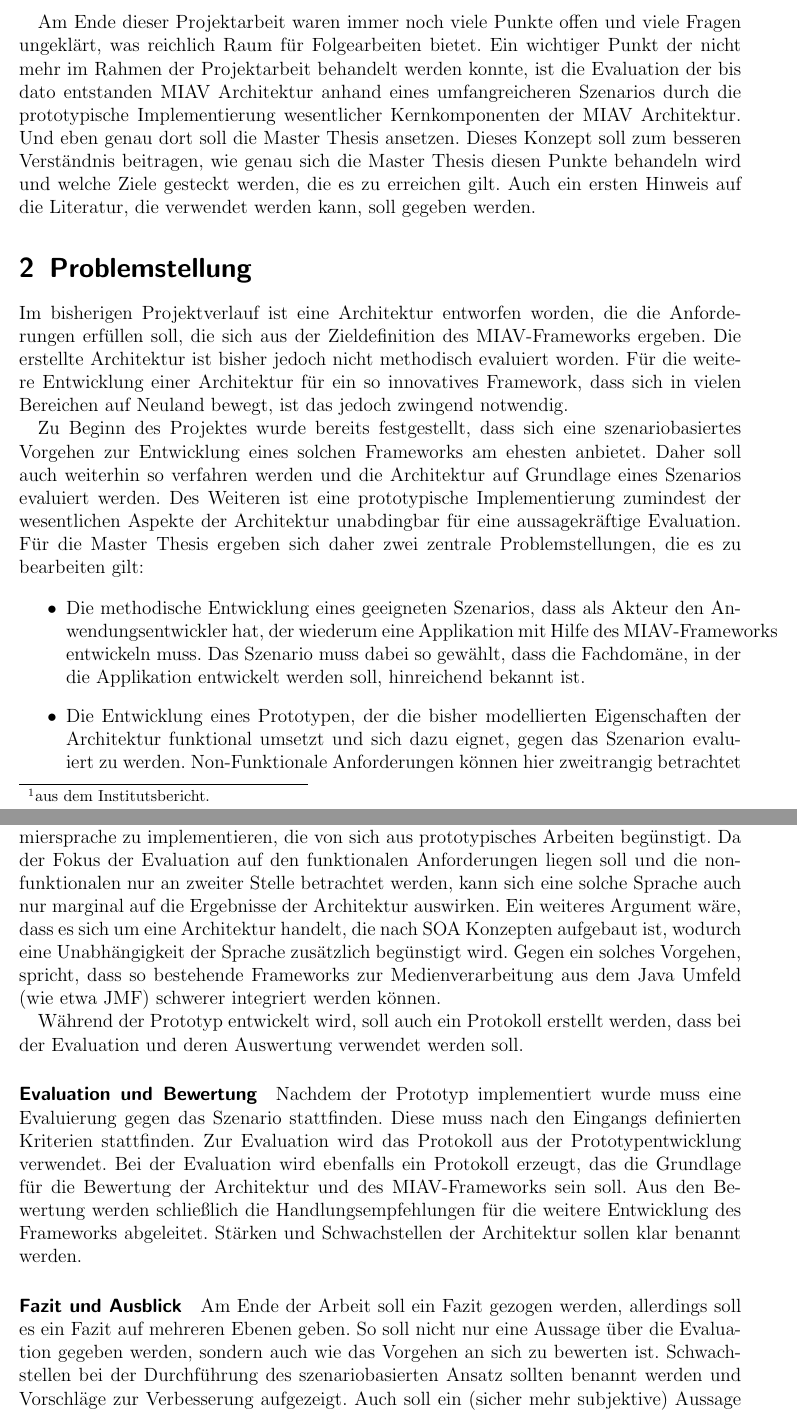
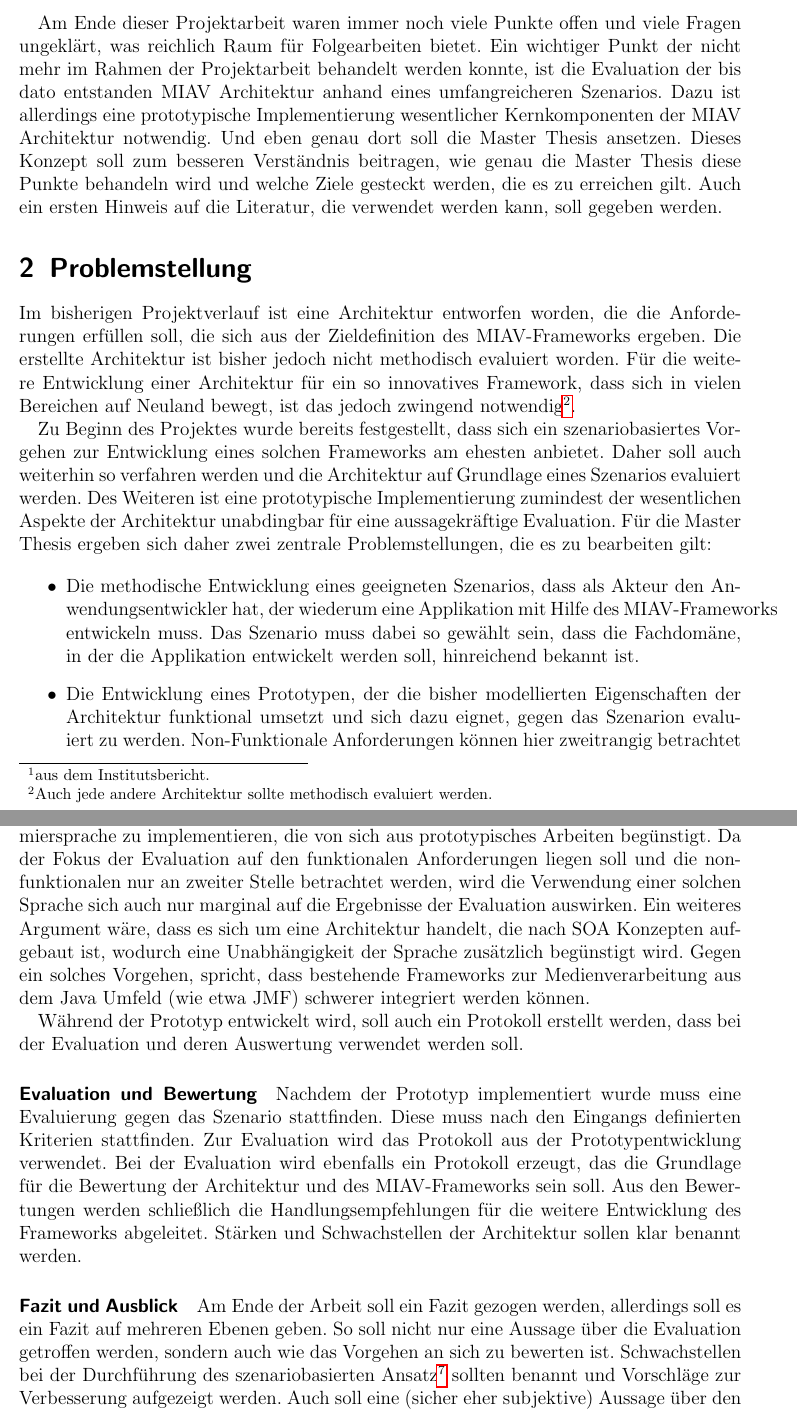
Before and after one commit to code-later/nostromo, a LaTeX thesis (Konzept/master_thesis_concept.tex): two parts of pages 2 and 5 of 8, joined at a grey line, cut so that both start at the same text. Compiled offline with pdfLaTeX.

Commit message:
CHANGED - kleinere aenderungen (typo, formulierung)

```diff
--- a/Konzept/master_thesis_concept.tex
+++ b/Konzept/master_thesis_concept.tex
@@ -89,7 +89,7 @@
 	\publishers{
 		\center
 		\vspace{0.5cm}
-		\large University of Applied Science of Cologne\\\textbf{Dozent:} Prof. Dr. Kristian Fischer\\
+		\large University of Applied Science of Cologne\\\textbf{Dozent:} Prof. Dr. Mario Winter\\
 		\vspace{0.5cm}
     \large \href{mailto:dirk.breuer@gmail.com}{\emph{dirk.breuer@gmail.com}}
 		}
@@ -134,19 +134,19 @@
     \emph{"`MIAV ist ein integratives, komponentenbasiertes Meta-Framework mit gezielter Ausrichtung auf Multimediaverarbeitung. Es vereinfacht die Entwicklung von verteilten Multimedia-Applikationen durch eine flexible, dienst-orientierte Architektur. Die Wiederverwendbarkeit von Komponenten und bestehenden Frameworks wird dadurch begünstigt."'}\footnote{aus dem Institutsbericht.}
   \end{quote}
 
-  Am Ende dieser Projektarbeit waren immer noch viele Punkte offen und viele Fragen ungeklärt, was reichlich Raum für Folgearbeiten bietet. Ein wichtiger Punkt der nicht mehr im Rahmen der Projektarbeit behandelt werden konnte, ist die Evaluation der bis dato entstanden MIAV Architektur anhand eines umfangreicheren Szenarios durch die prototypische Implementierung wesentlicher Kernkomponenten der MIAV Architektur. Und eben genau dort soll die Master Thesis ansetzen. Dieses Konzept soll zum besseren Verständnis beitragen, wie genau sich die Master Thesis diesen Punkte behandeln wird und welche Ziele gesteckt werden, die es zu erreichen gilt. Auch ein ersten Hinweis auf die Literatur, die verwendet werden kann, soll gegeben werden.
+  Am Ende dieser Projektarbeit waren immer noch viele Punkte offen und viele Fragen ungeklärt, was reichlich Raum für Folgearbeiten bietet. Ein wichtiger Punkt der nicht mehr im Rahmen der Projektarbeit behandelt werden konnte, ist die Evaluation der bis dato entstanden MIAV Architektur anhand eines umfangreicheren Szenarios. Dazu ist allerdings eine prototypische Implementierung wesentlicher Kernkomponenten der MIAV Architektur notwendig. Und eben genau dort soll die Master Thesis ansetzen. Dieses Konzept soll zum besseren Verständnis beitragen, wie genau die Master Thesis diese Punkte behandeln wird und welche Ziele gesteckt werden, die es zu erreichen gilt. Auch ein ersten Hinweis auf die Literatur, die verwendet werden kann, soll gegeben werden.
 
 % section einleitung (end)
 
 \section{Problemstellung} % (fold)
 \label{sec:problemstellung}
 
-  Im bisherigen Projektverlauf ist eine Architektur entworfen worden, die die Anforderungen erfüllen soll, die sich aus der Zieldefinition des MIAV-Frameworks ergeben. Die erstellte Architektur ist bisher jedoch nicht methodisch evaluiert worden. Für die weitere Entwicklung einer Architektur für ein so innovatives Framework, dass sich in vielen Bereichen auf Neuland bewegt, ist das jedoch zwingend notwendig.
+  Im bisherigen Projektverlauf ist eine Architektur entworfen worden, die die Anforderungen erfüllen soll, die sich aus der Zieldefinition des MIAV-Frameworks ergeben. Die erstellte Architektur ist bisher jedoch nicht methodisch evaluiert worden. Für die weitere Entwicklung einer Architektur für ein so innovatives Framework, dass sich in vielen Bereichen auf Neuland bewegt, ist das jedoch zwingend notwendig\footnote{Auch jede andere Architektur sollte methodisch evaluiert werden.}.
 
-  Zu Beginn des Projektes wurde bereits festgestellt, dass sich eine szenariobasiertes Vorgehen zur Entwicklung eines solchen Frameworks am ehesten anbietet. Daher soll auch weiterhin so verfahren werden und die Architektur auf Grundlage eines Szenarios evaluiert werden. Des Weiteren ist eine prototypische Implementierung zumindest der wesentlichen Aspekte der Architektur unabdingbar für eine aussagekräftige Evaluation. Für die Master Thesis ergeben sich daher zwei zentrale Problemstellungen, die es zu bearbeiten gilt:
+  Zu Beginn des Projektes wurde bereits festgestellt, dass sich ein szenariobasiertes Vorgehen zur Entwicklung eines solchen Frameworks am ehesten anbietet. Daher soll auch weiterhin so verfahren werden und die Architektur auf Grundlage eines Szenarios evaluiert werden. Des Weiteren ist eine prototypische Implementierung zumindest der wesentlichen Aspekte der Architektur unabdingbar für eine aussagekräftige Evaluation. Für die Master Thesis ergeben sich daher zwei zentrale Problemstellungen, die es zu bearbeiten gilt:
 
   \begin{itemize}
-    \item Die methodische Entwicklung eines geeigneten Szenarios, dass als Akteur den Anwendungsentwickler hat, der wiederum eine Applikation mit Hilfe des MIAV-Frameworks entwickeln muss. Das Szenario muss dabei so gewählt, dass die Fachdomäne, in der die Applikation entwickelt werden soll, hinreichend bekannt ist.
+    \item Die methodische Entwicklung eines geeigneten Szenarios, dass als Akteur den Anwendungsentwickler hat, der wiederum eine Applikation mit Hilfe des MIAV-Frameworks entwickeln muss. Das Szenario muss dabei so gewählt sein, dass die Fachdomäne, in der die Applikation entwickelt werden soll, hinreichend bekannt ist.
     \item Die Entwicklung eines Prototypen, der die bisher modellierten Eigenschaften der Architektur funktional umsetzt und sich dazu eignet, gegen das Szenarion evaluiert zu werden. Non-Funktionale Anforderungen können hier zweitrangig betrachtet werden. Unter Umständen ist hier auch eine weitere Modellierung der Architektur im Vorfeld notwendig bevor mit der Implementierung begonnen werden kann.
   \end{itemize}
 
@@ -211,7 +211,7 @@
 
   Im weiteren Schritt soll die Architektur wie sie bis dato existiert noch einmal genauer vorgestellt werden. Hier sollen auch die Teilbereiche aufgezeigt werden, die bei der prototypischen Implementierung von besonderem Interesse sein werden. Diese ergeben sich zum Großteil aus dem Szenario, könnten aber auch durch Erkenntnisse aus dem MIAV-Projekt motiviert sein.
 
-  Die Entwicklung des Prototypen selbst wird sich dabei in zwei Bereiche unterteilen lassen. Auf der einen Seite muss das Framework prototypisch implementiert werden, zum anderen muss mit diesem Framework das Szenario umgesetzt werden. Schon im Vorfeld kann gesagt werden, dass es sich hierbei um eine umfangreiche Aufgabe handeln wird. Daher sollten Möglichkeiten untersucht werden, den Prototypen in einer Programmiersprache zu implementieren, die von sich aus prototypisches Arbeiten begünstigt. Da der Fokus der Evaluation auf den funktionalen Anforderungen liegen soll und die non-funktionalen nur an zweiter Stelle betrachtet werden, kann sich eine solche Sprache auch nur marginal auf die Ergebnisse der Architektur auswirken. Ein weiteres Argument wäre, dass es sich um eine Architektur handelt, die nach SOA Konzepten aufgebaut ist, wodurch eine Unabhängigkeit der Sprache zusätzlich begünstigt wird. Gegen ein solches Vorgehen, spricht, dass so bestehende Frameworks zur Medienverarbeitung aus dem Java Umfeld (wie etwa JMF) schwerer integriert werden können.
+  Die Entwicklung des Prototypen selbst wird sich dabei in zwei Bereiche unterteilen lassen. Auf der einen Seite muss das Framework prototypisch implementiert werden, zum anderen muss mit diesem Framework das Szenario umgesetzt werden. Schon im Vorfeld kann gesagt werden, dass es sich hierbei um eine umfangreiche Aufgabe handeln wird. Daher sollten Möglichkeiten untersucht werden, den Prototypen in einer Programmiersprache zu implementieren, die von sich aus prototypisches Arbeiten begünstigt. Da der Fokus der Evaluation auf den funktionalen Anforderungen liegen soll und die non-funktionalen nur an zweiter Stelle betrachtet werden, wird die Verwendung einer solchen Sprache sich auch nur marginal auf die Ergebnisse der Evaluation auswirken. Ein weiteres Argument wäre, dass es sich um eine Architektur handelt, die nach SOA Konzepten aufgebaut ist, wodurch eine Unabhängigkeit der Sprache zusätzlich begünstigt wird. Gegen ein solches Vorgehen, spricht, dass bestehende Frameworks zur Medienverarbeitung aus dem Java Umfeld (wie etwa JMF) schwerer integriert werden können.
 
   Während der Prototyp entwickelt wird, soll auch ein Protokoll erstellt werden, dass bei der Evaluation und deren Auswertung verwendet werden soll.
 
@@ -220,14 +220,14 @@
 \paragraph{Evaluation und Bewertung} % (fold)
 \label{par:evaluation_und_bewertung}
 
-  Nachdem der Prototyp implementiert wurde muss eine Evaluierung gegen das Szenario stattfinden. Diese muss nach den Eingangs definierten Kriterien stattfinden. Zur Evaluation wird das Protokoll aus der Prototypentwicklung verwendet. Bei der Evaluation wird ebenfalls ein Protokoll erzeugt, das die Grundlage für die Bewertung der Architektur und des MIAV-Frameworks sein soll. Aus den Bewertung werden schließlich die Handlungsempfehlungen für die weitere Entwicklung des Frameworks abgeleitet. Stärken und Schwachstellen der Architektur sollen klar benannt werden.
+  Nachdem der Prototyp implementiert wurde muss eine Evaluierung gegen das Szenario stattfinden. Diese muss nach den Eingangs definierten Kriterien stattfinden. Zur Evaluation wird das Protokoll aus der Prototypentwicklung verwendet. Bei der Evaluation wird ebenfalls ein Protokoll erzeugt, das die Grundlage für die Bewertung der Architektur und des MIAV-Frameworks sein soll. Aus den Bewertungen werden schließlich die Handlungsempfehlungen für die weitere Entwicklung des Frameworks abgeleitet. Stärken und Schwachstellen der Architektur sollen klar benannt werden.
 
 % paragraph evaluation_und_bewertung (end)
 
 \paragraph{Fazit und Ausblick} % (fold)
 \label{par:fazit_und_ausblick}
 
-  Am Ende der Arbeit soll ein Fazit gezogen werden, allerdings soll es ein Fazit auf mehreren Ebenen geben. So soll nicht nur eine Aussage über die Evaluation gegeben werden, sondern auch wie das Vorgehen an sich zu bewerten ist. Schwachstellen bei der Durchführung des szenariobasierten Ansatz sollten benannt werden und Vorschläge zur Verbesserung aufgezeigt. Auch soll ein (sicher mehr subjektive) Aussage über den Aufwand der Implementierung abgeben werden, sowohl der Implementierung des Frameworks als auch der Implementierung einer Anwendung mit dem Framework.
+  Am Ende der Arbeit soll ein Fazit gezogen werden, allerdings soll es ein Fazit auf mehreren Ebenen geben. So soll nicht nur eine Aussage über die Evaluation getroffen werden, sondern auch wie das Vorgehen an sich zu bewerten ist. Schwachstellen bei der Durchführung des szenariobasierten Ansatz\footnote{Soweit vorhanden oder aufgetreten.} sollten benannt und Vorschläge zur Verbesserung aufgezeigt werden. Auch soll eine (sicher eher subjektive) Aussage über den Aufwand der Implementierung abgeben werden. Dabei zu sowohl der Implementierung des Frameworks als auch der Implementierung einer Anwendung mit dem Framework.
 
   Die Arbeit wird mit einem generellen Ausblick des MIAV-Projekts enden und wie sich die gewonnen Erkenntnisse weiter verwenden lassen.
 
```
Also changed, not shown: Konzept/master_thesis_concept.tex (14 more changed lines).
